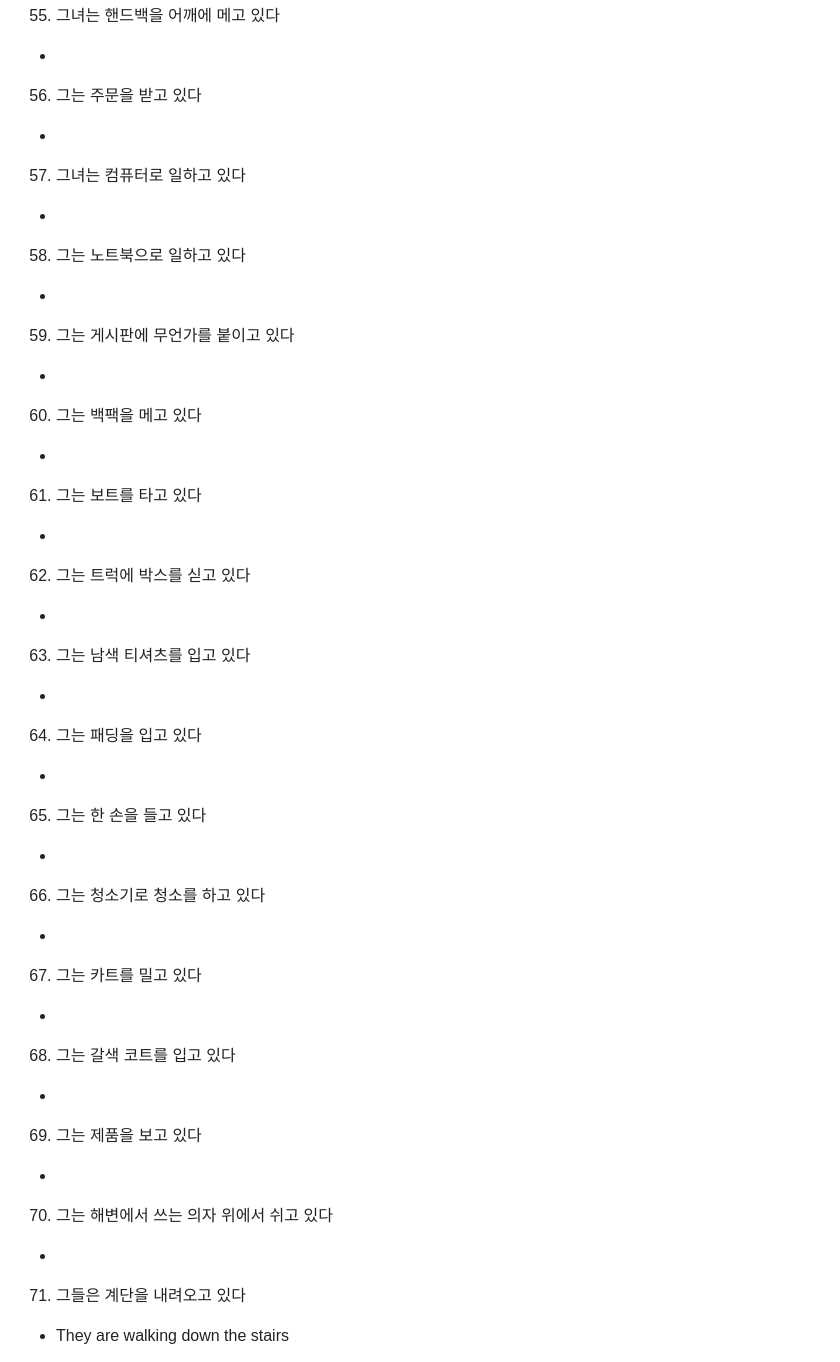
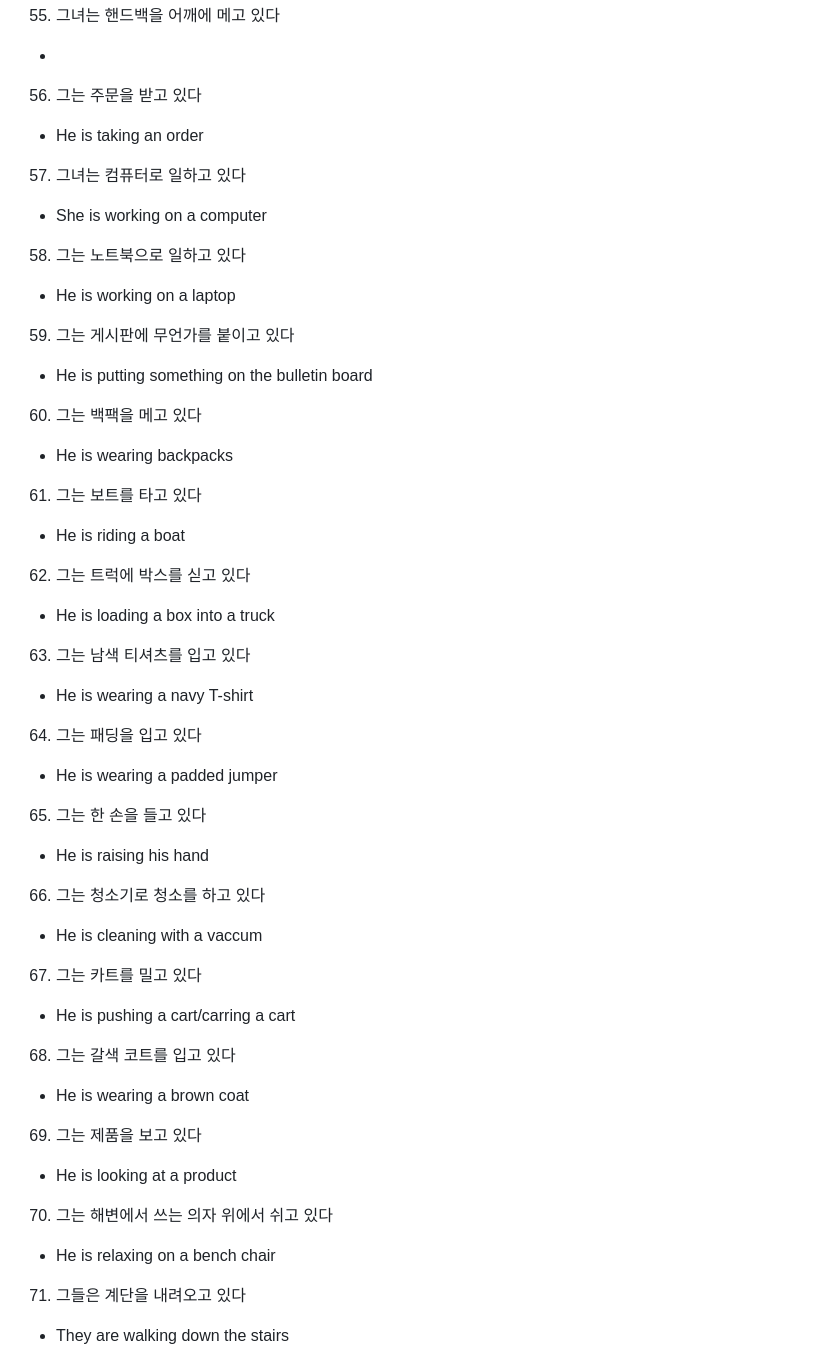
Before and after one commit to cogito30/english_study, a Markdown page: 01_toeic_speaking/sentence.md, the part around one of its changes. GitHub-like rendering.

```diff
--- a/01_toeic_speaking/sentence.md
+++ b/01_toeic_speaking/sentence.md
@@ -114,35 +114,35 @@
 55. 그녀는 핸드백을 어깨에 메고 있다
 -
 56. 그는 주문을 받고 있다
--
+- He is taking an order
 57. 그녀는 컴퓨터로 일하고 있다
--
+- She is working on a computer
 58. 그는 노트북으로 일하고 있다
--
+- He is working on a laptop
 59. 그는 게시판에 무언가를 붙이고 있다
--
+- He is putting something on the bulletin board
 60. 그는 백팩을 메고 있다
--
+- He is wearing backpacks
 61. 그는 보트를 타고 있다
--
+- He is riding a boat
 62. 그는 트럭에 박스를 싣고 있다
--
+- He is loading a box into a truck
 63. 그는 남색 티셔츠를 입고 있다
--
+- He is wearing a navy T-shirt
 64. 그는 패딩을 입고 있다
--
+- He is wearing a padded jumper
 65. 그는 한 손을 들고 있다
--
+- He is raising his hand
 66. 그는 청소기로 청소를 하고 있다
--
+- He is cleaning with a vaccum
 67. 그는 카트를 밀고 있다
--
+- He is pushing a cart/carring a cart
 68. 그는 갈색 코트를 입고 있다
--
+- He is wearing a brown coat
 69. 그는 제품을 보고 있다
--
+- He is looking at a product
 70. 그는 해변에서 쓰는 의자 위에서 쉬고 있다
--
+- He is relaxing on a bench chair
 71. 그들은 계단을 내려오고 있다
 - They are walking down the stairs
 72. 그들은 계산대에 서 있다
```
Also changed, not shown: other parts of 01_toeic_speaking/sentence.md (+20 -20 lines).
